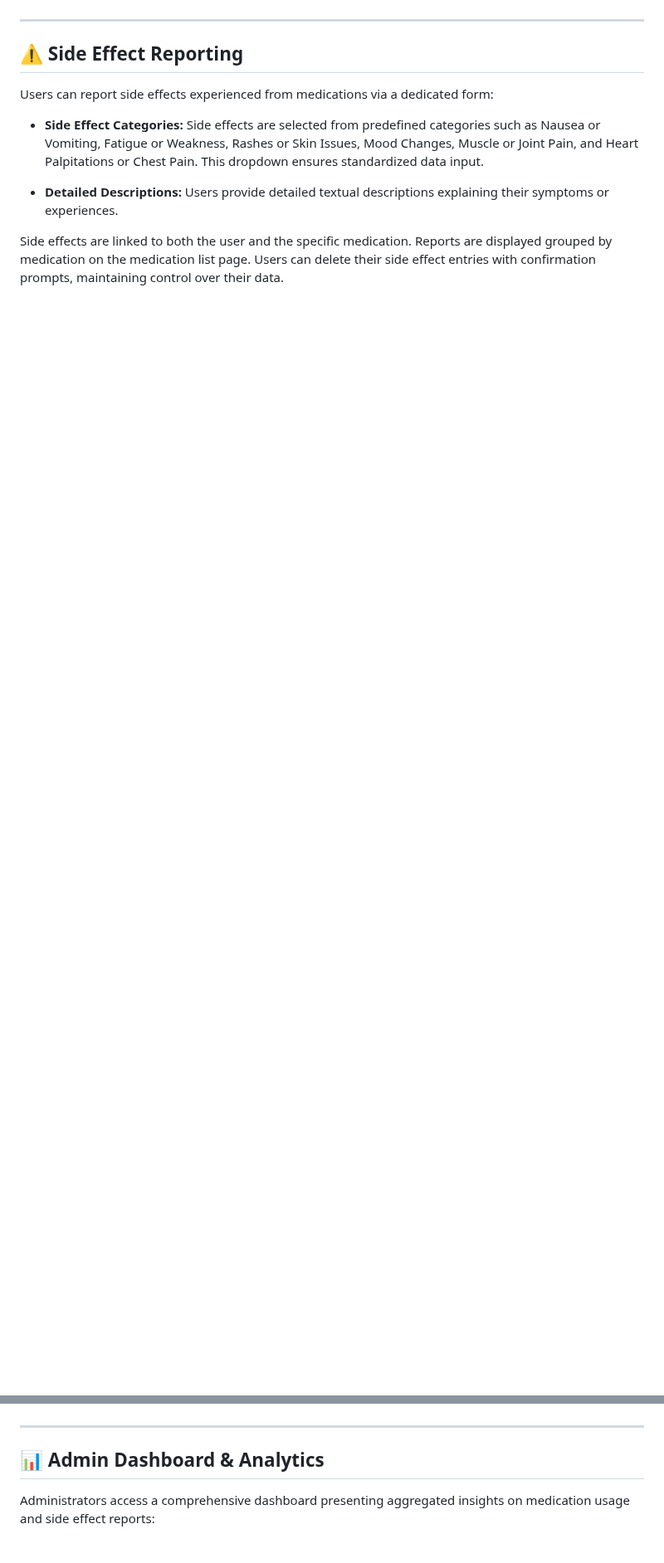
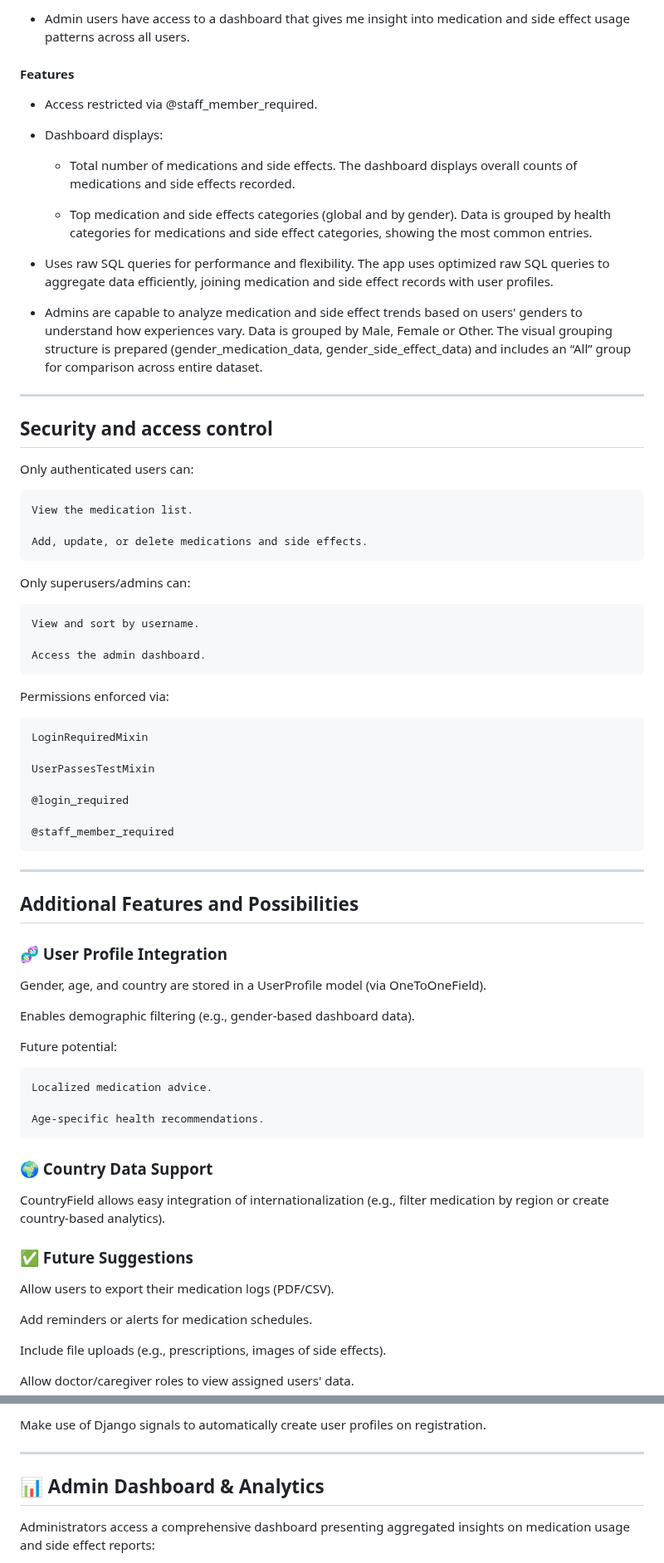
Before and after one commit to aaronalonsotorrens/Project-4-medication-tracker, a Markdown page: README.md, 2 parts joined by grey strips. Shown at 83% size. Drawn GitHub-style; blank space fills up the shorter version.

Commit message:
Update readme section providing further details about the app and its features

```diff
--- a/README.md
+++ b/README.md
@@ -62,15 +139,76 @@ Medication entries are sorted by creation date, showing the newest first for qui
+- Admin users have access to a dashboard that gives me insight into medication and side effect usage patterns across all users.
+
+#### Features
+
+- Access restricted via @staff_member_required.
+
+- Dashboard displays:
+
+    - Total number of medications and side effects. The dashboard displays overall counts of medications and side effects recorded.
+
+    - Top medication and side effects categories (global and by gender). Data is grouped by health categories for medications and side effect categories, showing the most common entries.
+
+- Uses raw SQL queries for performance and flexibility. The app uses optimized raw SQL queries to aggregate data efficiently, joining medication and side effect records with user profiles.
+
+- Admins are capable to analyze medication and side effect trends based on users' genders to understand how experiences vary. Data is grouped by Male, Female or Other. The visual grouping structure is prepared (gender_medication_data, gender_side_effect_data) and includes an “All” group for comparison across entire dataset.
 
 ---
 
-## ⚠️ Side Effect Reporting
+## Security and access control
 
-Users can report side effects experienced from medications via a dedicated form:
+Only authenticated users can:
 
-- **Side Effect Categories:** Side effects are selected from predefined categories such as Nausea or Vomiting, Fatigue or Weakness, Rashes or Skin Issues, Mood Changes, Muscle or Joint Pain, and Heart Palpitations or Chest Pain. This dropdown ensures standardized data input.
+    View the medication list.
 
-- **Detailed Descriptions:** Users provide detailed textual descriptions explaining their symptoms or experiences.
+    Add, update, or delete medications and side effects.
 
-Side effects are linked to both the user and the specific medication. Reports are displayed grouped by medication on the medication list page. Users can delete their side effect entries with confirmation prompts, maintaining control over their data.
+Only superusers/admins can:
+
+    View and sort by username.
+
+    Access the admin dashboard.
+
+Permissions enforced via:
+
+    LoginRequiredMixin
+
+    UserPassesTestMixin
+
+    @login_required
+
+    @staff_member_required
+
+---
+
+## Additional Features and Possibilities
+
+### 🧬 User Profile Integration
+
+Gender, age, and country are stored in a UserProfile model (via OneToOneField).
+
+Enables demographic filtering (e.g., gender-based dashboard data).
+
+Future potential:
+
+    Localized medication advice.
+
+    Age-specific health recommendations.
+
+### 🌍 Country Data Support
+
+CountryField allows easy integration of internationalization (e.g., filter medication by region or create country-based analytics).
+
+### ✅ Future Suggestions
+
+Allow users to export their medication logs (PDF/CSV).
+
+Add reminders or alerts for medication schedules.
+
+Include file uploads (e.g., prescriptions, images of side effects).
+
+Allow doctor/caregiver roles to view assigned users' data.
+
+Make use of Django signals to automatically create user profiles on registration.
 
 ---
 
```
Also changed, not shown: other parts of README.md (+93 -16 lines).
